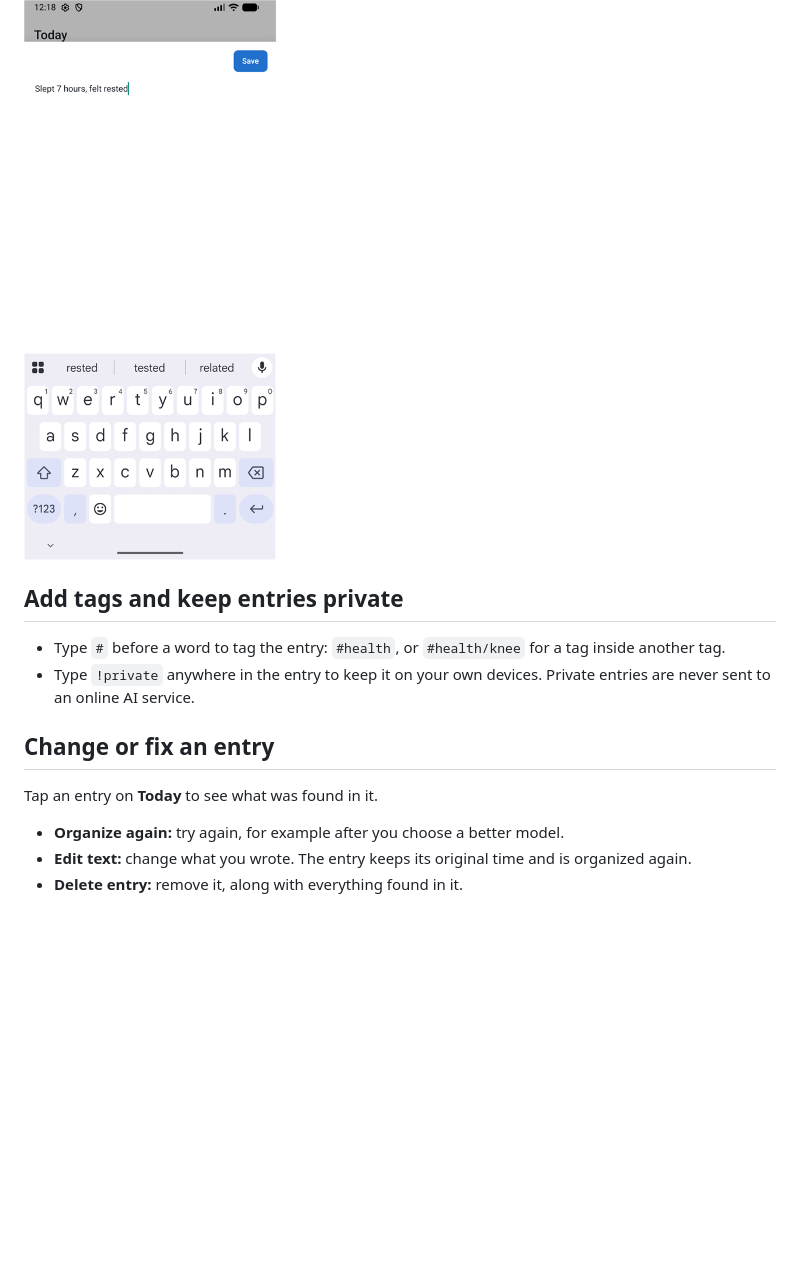
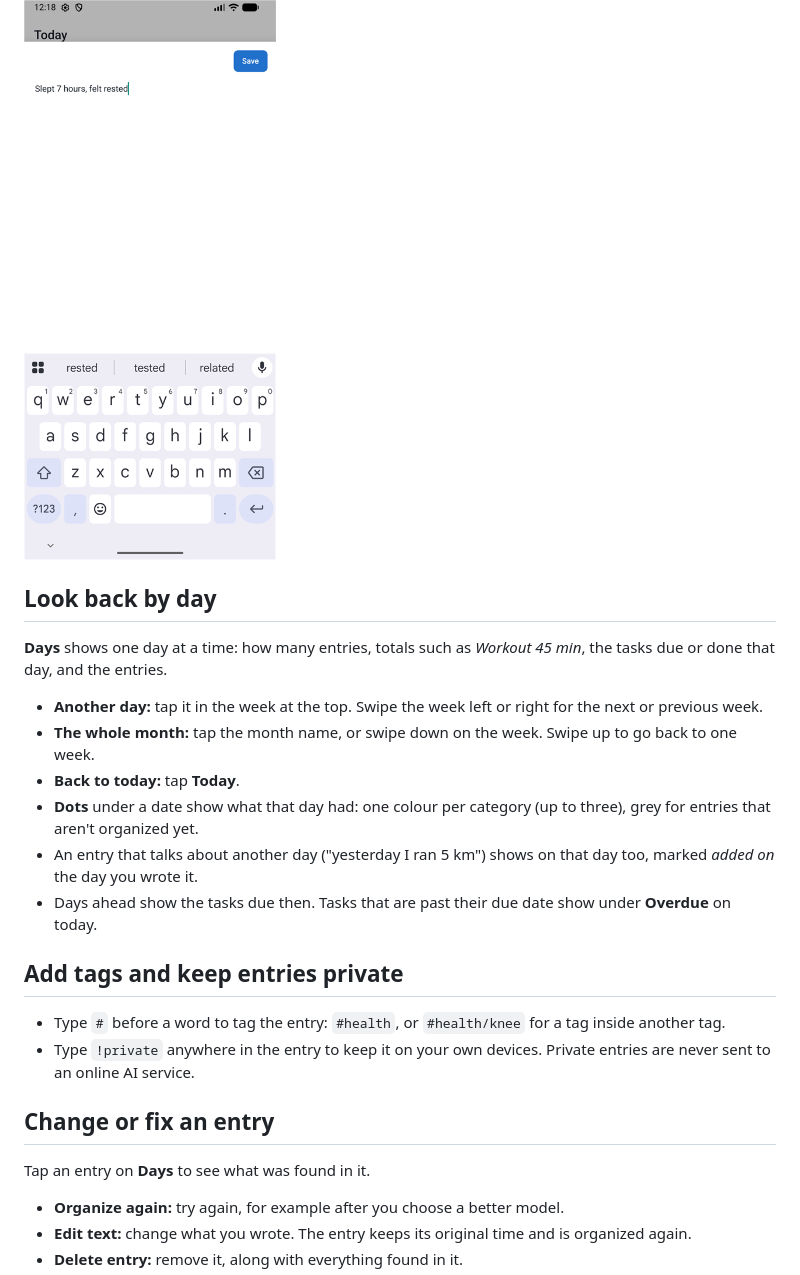
Before and after one commit to tulsiram-sunrise/avchetan, a Markdown page: docs/user-guide/capture-on-android.md, the part around one of its changes. GitHub-like rendering; blank space fills up the shorter version.

```diff
--- a/docs/user-guide/capture-on-android.md
+++ b/docs/user-guide/capture-on-android.md
@@ -24,6 +24,17 @@ This works without a connection too. The entry waits, and it's organized when yo
 If you close the box without saving, your text is still there the next time you open it, unless the app has fully closed.
 
 ![Typing an entry on the phone, with the Save button above it](images/capture-on-android-capture.png)
+
+## Look back by day
+
+**Days** shows one day at a time: how many entries, totals such as *Workout 45 min*, the tasks due or done that day, and the entries.
+
+- **Another day:** tap it in the week at the top. Swipe the week left or right for the next or previous week.
+- **The whole month:** tap the month name, or swipe down on the week. Swipe up to go back to one week.
+- **Back to today:** tap **Today**.
+- **Dots** under a date show what that day had: one colour per category (up to three), grey for entries that aren't organized yet.
+- An entry that talks about another day ("yesterday I ran 5 km") shows on that day too, marked *added on* the day you wrote it.
+- Days ahead show the tasks due then. Tasks that are past their due date show under **Overdue** on today.
 
 ## Add tags and keep entries private
 
@@ -32,7 +43,7 @@ If you close the box without saving, your text is still there the next time you
 
 ## Change or fix an entry
 
-Tap an entry on **Today** to see what was found in it.
+Tap an entry on **Days** to see what was found in it.
 
 - **Organize again:** try again, for example after you choose a better model.
 - **Edit text:** change what you wrote. The entry keeps its original time and is organized again.
```
Also changed, not shown: other parts of docs/user-guide/capture-on-android.md (+2 -2 lines), docs/user-guide/capture-on-windows.md (+3 -3 lines), docs/user-guide/images/capture-on-android-days.png (added), docs/user-guide/images/capture-on-windows-days.png (added), 3 other files.
